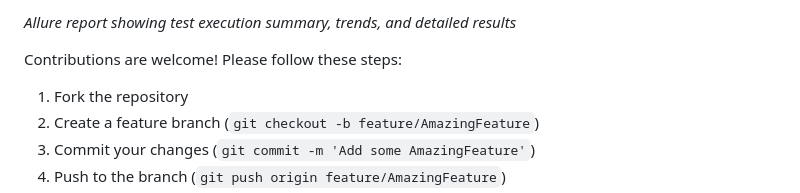
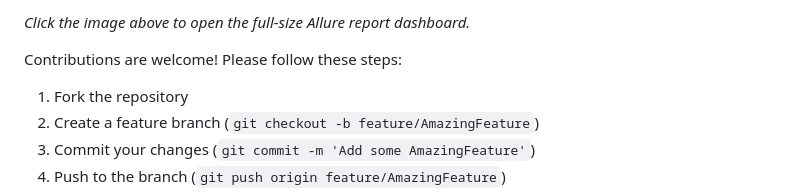
Before and after one commit to raxit00701/WebShop_Playwright-Automation_Framework_JavaScript, a Markdown page: README.md, the part around one of its changes. GitHub-like rendering.

```diff
--- a/README.md
+++ b/README.md
@@ -415,5 +415,5 @@ npx playwright show-report
 
-*Allure report showing test execution summary, trends, and detailed results*
+*Click the image above to open the full-size Allure report dashboard.*
 
 
 
```
Also changed, not shown: other parts of README.md (+2 -2 lines).
